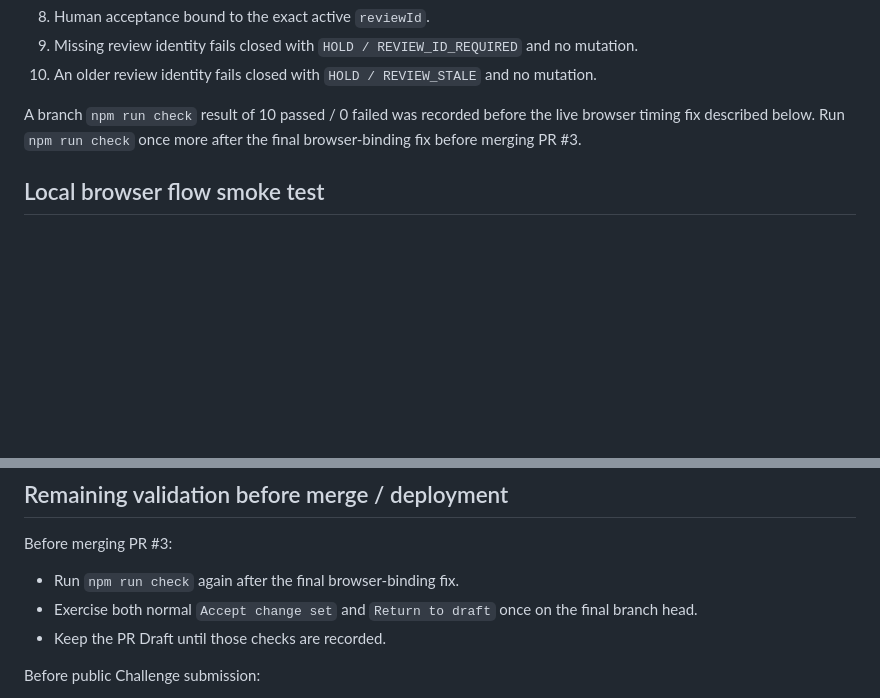
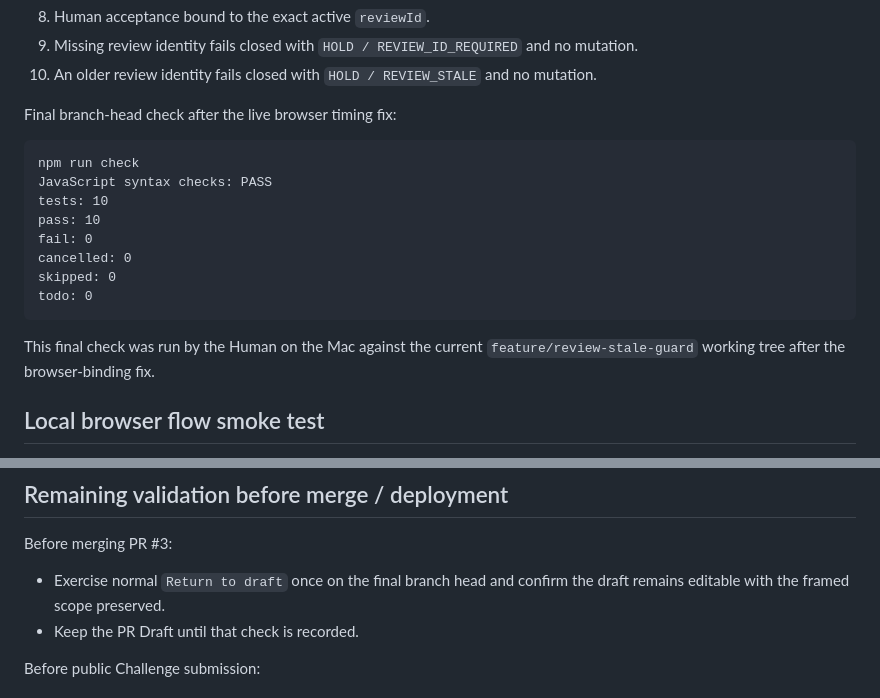
Before and after one commit to Yasuo984/scopebox, a Markdown page: docs/VALIDATION.md, 2 parts joined by grey strips. Drawn GitHub-style; blank space fills up the shorter version.

Commit message:
Record final 10/10 branch-head validation

````diff
--- a/docs/VALIDATION.md
+++ b/docs/VALIDATION.md
@@ -36,7 +36,20 @@ Feature branch `feature/review-stale-guard` adds three review-identity tests cov
 9. Missing review identity fails closed with `HOLD / REVIEW_ID_REQUIRED` and no mutation.
 10. An older review identity fails closed with `HOLD / REVIEW_STALE` and no mutation.
 
-A branch `npm run check` result of 10 passed / 0 failed was recorded before the live browser timing fix described below. Run `npm run check` once more after the final browser-binding fix before merging PR #3.
+Final branch-head check after the live browser timing fix:
+
+```text
+npm run check
+JavaScript syntax checks: PASS
+tests: 10
+pass: 10
+fail: 0
+cancelled: 0
+skipped: 0
+todo: 0
+```
+
+This final check was run by the Human on the Mac against the current `feature/review-stale-guard` working tree after the browser-binding fix.
 
 ## Local browser flow smoke test
 
@@ -148,9 +161,8 @@ The `reviewId` does not need to be prominently displayed in the normal Human UI.
 
 Before merging PR #3:
 
-- Run `npm run check` again after the final browser-binding fix.
-- Exercise both normal `Accept change set` and `Return to draft` once on the final branch head.
-- Keep the PR Draft until those checks are recorded.
+- Exercise normal `Return to draft` once on the final branch head and confirm the draft remains editable with the framed scope preserved.
+- Keep the PR Draft until that check is recorded.
 
 Before public Challenge submission:
 
````
